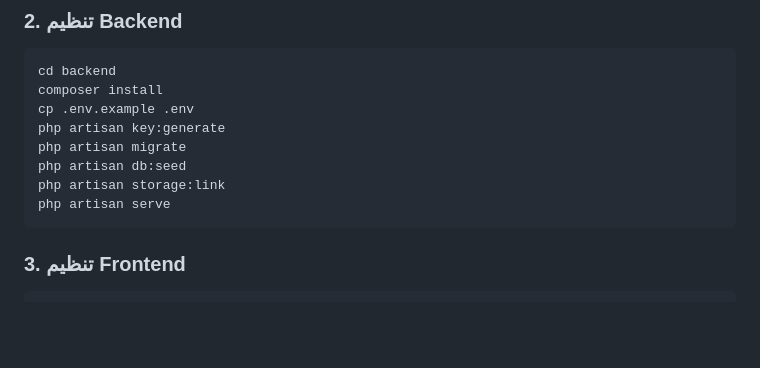
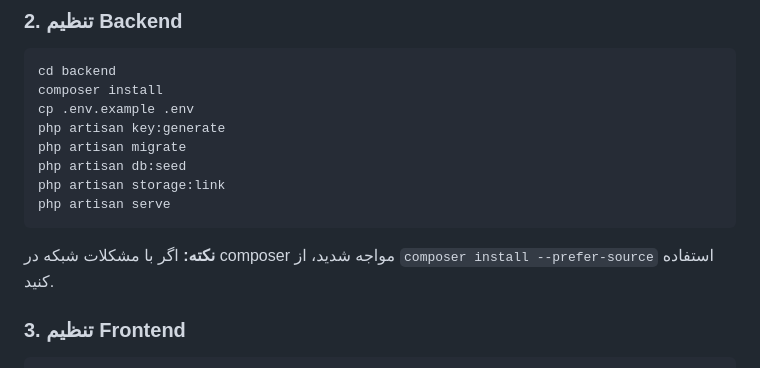
Before and after one commit to Mahsa-Arjmand/kindergarten-website, a Markdown page: README.md, the part around the change. Drawn GitHub-style; blank space fills up the shorter version.

Commit message:
docs: add composer network troubleshooting note
Added troubleshooting note for composer network issues that might occur during dependency installation.

Generated with Devin (https://devin.ai)

Co-Authored-By: Devin <158243242+devin-ai-integration[bot]@users.noreply.github.com>

````diff
--- a/README.md
+++ b/README.md
@@ -65,6 +65,8 @@ php artisan db:seed
 php artisan storage:link
 php artisan serve
 ```
+
+**نکته:** اگر با مشکلات شبکه در composer مواجه شدید، از `composer install --prefer-source` استفاده کنید.
 
 ### 3. تنظیم Frontend
 ```bash
````
